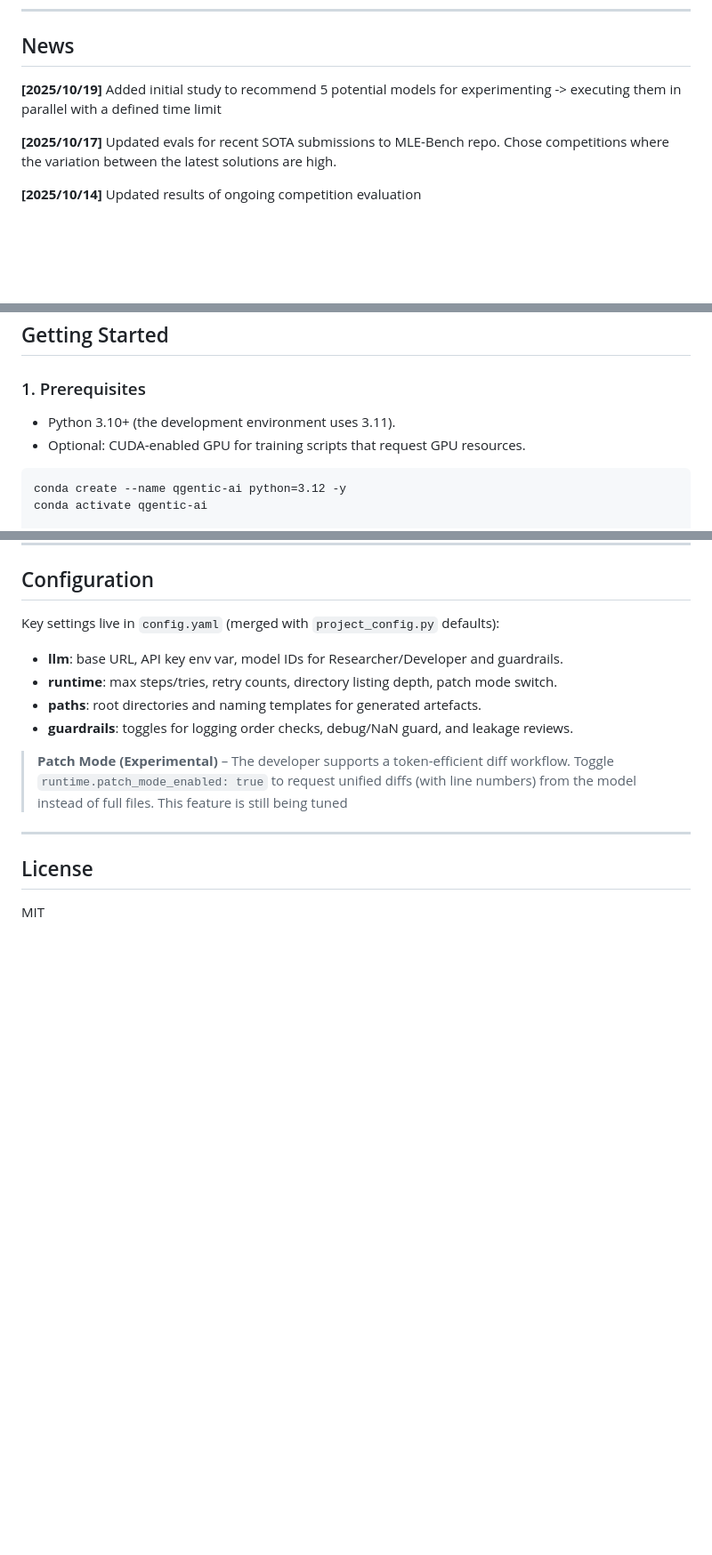
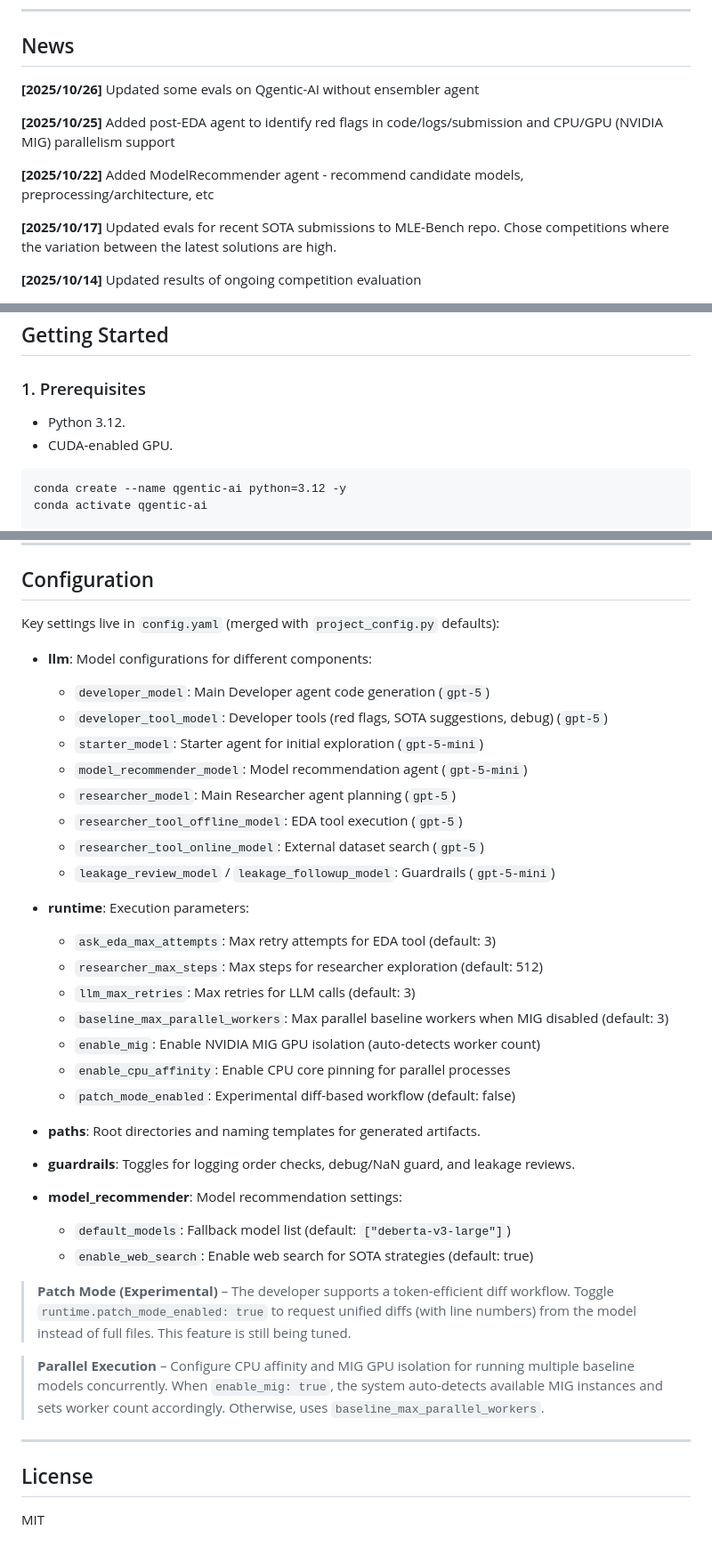
Before and after one commit to bogoconic1/Qgentic-AI, a Markdown page: README.md, 3 parts joined by grey strips. Shown: that part at 89% size. GitHub-like rendering; blank space fills up the shorter version.

````diff
--- a/README.md
+++ b/README.md
@@ -9,7 +9,11 @@ solution. Guardrails and supporting tools keep the loop grounded, reproducible,
 ---
 ## News
 
-**[2025/10/19]** Added initial study to recommend 5 potential models for experimenting -> executing them in parallel with a defined time limit
+**[2025/10/26]** Updated some evals on Qgentic-AI without ensembler agent
+
+**[2025/10/25]** Added post-EDA agent to identify red flags in code/logs/submission and CPU/GPU (NVIDIA MIG) parallelism support
+
+**[2025/10/22]** Added ModelRecommender agent - recommend candidate models, preprocessing/architecture, etc
 
 **[2025/10/17]** Updated evals for recent SOTA submissions to MLE-Bench repo. Chose competitions where the variation between the latest solutions are high.
 
@@ -78,8 +102,8 @@ solution. Guardrails and supporting tools keep the loop grounded, reproducible,
 
 ### 1. Prerequisites
 
-- Python 3.10+ (the development environment uses 3.11).
-- Optional: CUDA-enabled GPU for training scripts that request GPU resources.
+- Python 3.12.
+- CUDA-enabled GPU.
 
 ```
 conda create --name qgentic-ai python=3.12 -y
@@ -174,14 +189,40 @@ python launch_agent.py --slug "enter slug" --iteration 1 --time-seconds $((6*360
 
 Key settings live in `config.yaml` (merged with `project_config.py` defaults):
 
-- **llm**: base URL, API key env var, model IDs for Researcher/Developer and guardrails.
-- **runtime**: max steps/tries, retry counts, directory listing depth, patch mode switch.
-- **paths**: root directories and naming templates for generated artefacts.
-- **guardrails**: toggles for logging order checks, debug/NaN guard, and leakage reviews.
+- **llm**: Model configurations for different components:
+  - `developer_model`: Main Developer agent code generation (`gpt-5`)
+  - `developer_tool_model`: Developer tools (red flags, SOTA suggestions, debug) (`gpt-5`)
+  - `starter_model`: Starter agent for initial exploration (`gpt-5-mini`)
+  - `model_recommender_model`: Model recommendation agent (`gpt-5-mini`)
+  - `researcher_model`: Main Researcher agent planning (`gpt-5`)
+  - `researcher_tool_offline_model`: EDA tool execution (`gpt-5`)
+  - `researcher_tool_online_model`: External dataset search (`gpt-5`)
+  - `leakage_review_model` / `leakage_followup_model`: Guardrails (`gpt-5-mini`)
+
+- **runtime**: Execution parameters:
+  - `ask_eda_max_attempts`: Max retry attempts for EDA tool (default: 3)
+  - `researcher_max_steps`: Max steps for researcher exploration (default: 512)
+  - `llm_max_retries`: Max retries for LLM calls (default: 3)
+  - `baseline_max_parallel_workers`: Max parallel baseline workers when MIG disabled (default: 3)
+  - `enable_mig`: Enable NVIDIA MIG GPU isolation (auto-detects worker count)
+  - `enable_cpu_affinity`: Enable CPU core pinning for parallel processes
+  - `patch_mode_enabled`: Experimental diff-based workflow (default: false)
+
+- **paths**: Root directories and naming templates for generated artifacts.
+
+- **guardrails**: Toggles for logging order checks, debug/NaN guard, and leakage reviews.
+
+- **model_recommender**: Model recommendation settings:
+  - `default_models`: Fallback model list (default: `["deberta-v3-large"]`)
+  - `enable_web_search`: Enable web search for SOTA strategies (default: true)
 
 > **Patch Mode (Experimental)** – The developer supports a token-efficient diff workflow.
 > Toggle `runtime.patch_mode_enabled: true` to request unified diffs (with line numbers)
-> from the model instead of full files. This feature is still being tuned
+> from the model instead of full files. This feature is still being tuned.
+
+> **Parallel Execution** – Configure CPU affinity and MIG GPU isolation for running multiple
+> baseline models concurrently. When `enable_mig: true`, the system auto-detects available
+> MIG instances and sets worker count accordingly. Otherwise, uses `baseline_max_parallel_workers`.
 
 ---
 
````
Also changed, not shown: other parts of README.md (+36 -25 lines).
